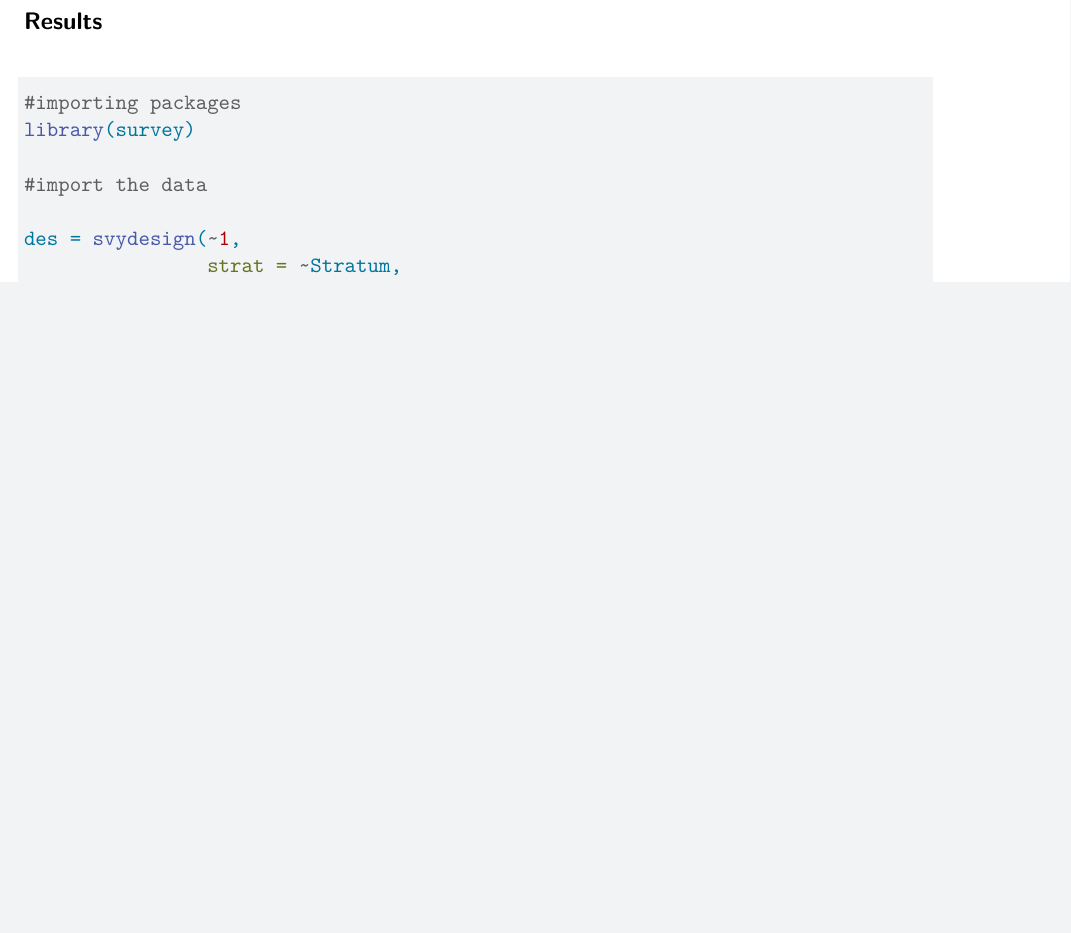
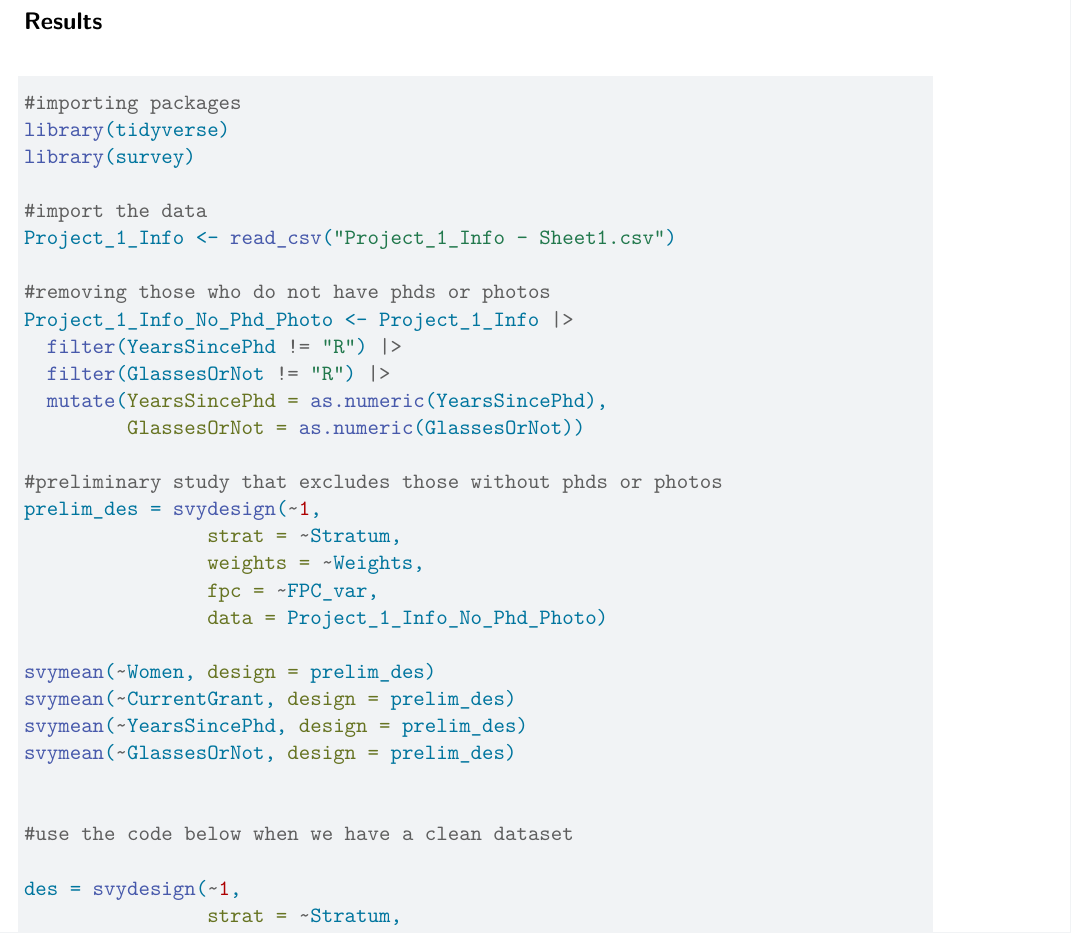
Before and after one commit to ec364/SurveyDesign, a Quarto document (SurveyDesignProject1.qmd): part of page 6 of 6 before the commit and part of page 6 of 7 after it, cut so that both start at the same text, the shorter picture padded with empty space. Rendered offline with R 4.5, knitr and Pandoc in place of Quarto, then LaTeX, with nearby package versions.

Commit message:
preliminary surveys

````diff
--- a/SurveyDesignProject1.qmd
+++ b/SurveyDesignProject1.qmd
@@ -175,9 +175,33 @@ sample(c(1:282), 30) |>
 ```{r, eval=FALSE}
 
 #importing packages
+library(tidyverse)
 library(survey)
 
 #import the data
+Project_1_Info <- read_csv("Project_1_Info - Sheet1.csv")
+
+#removing those who do not have phds or photos
+Project_1_Info_No_Phd_Photo <- Project_1_Info |>
+  filter(YearsSincePhd != "R") |>
+  filter(GlassesOrNot != "R") |>
+  mutate(YearsSincePhd = as.numeric(YearsSincePhd),
+         GlassesOrNot = as.numeric(GlassesOrNot))
+
+#preliminary study that excludes those without phds or photos
+prelim_des = svydesign(~1,
+                strat = ~Stratum,
+                weights = ~Weights,
+                fpc = ~FPC_var,
+                data = Project_1_Info_No_Phd_Photo)
+
+svymean(~Women, design = prelim_des)
+svymean(~CurrentGrant, design = prelim_des)
+svymean(~YearsSincePhd, design = prelim_des)
+svymean(~GlassesOrNot, design = prelim_des)
+
+
+#use the code below when we have a clean dataset
 
 des = svydesign(~1,
                 strat = ~Stratum,
````
Also changed, not shown: SurveyDesignProject1.qmd (2 more changed lines).
